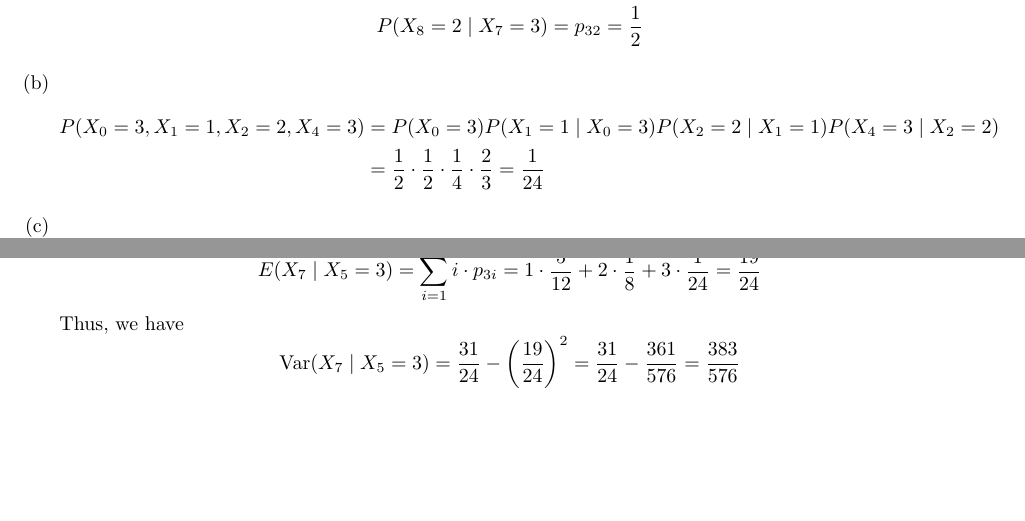
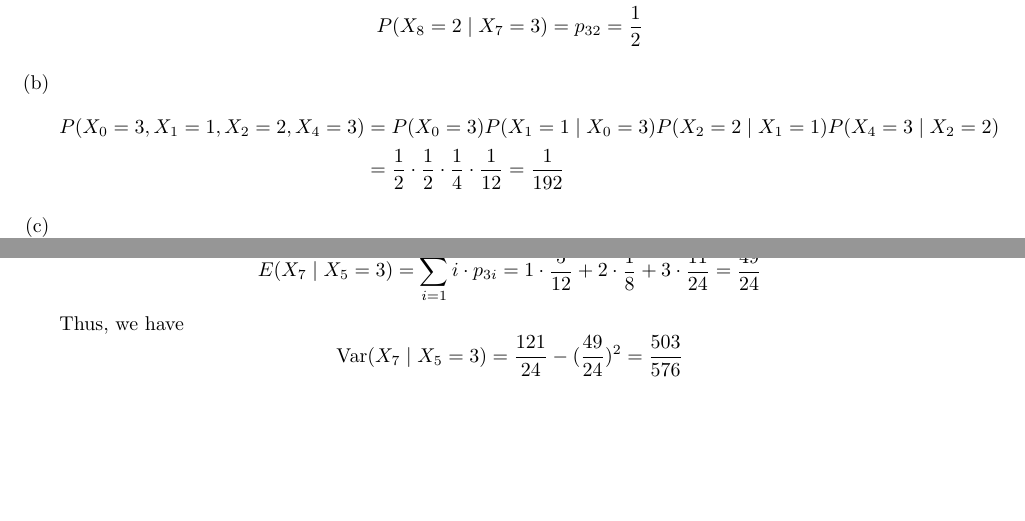
Before and after one commit to XiongWenye/SI140A_HW, a LaTeX problem sheet (SI_140A_02_Homework_13/SI_140A_02_Homework_13.tex): two parts of pages 4 and 5 of 7, joined at a grey line, cut so that both start at the same text. Compiled offline with pdfLaTeX.

Commit message:
Update HW13

```diff
--- a/SI_140A_02_Homework_13/SI_140A_02_Homework_13.tex
+++ b/SI_140A_02_Homework_13/SI_140A_02_Homework_13.tex
@@ -257,7 +257,7 @@ For the Markov chain, we have the transition matrix
     \item
     \begin{align*}
         P(X_{0}=3, X_{1}=1, X_{2}=2, X_{4}=3) &= P(X_{0}=3)P(X_{1}=1 \mid X_{0}=3)P(X_{2}=2 \mid X_{1}=1)P(X_{4}=3 \mid X_{2}=2)\\
-        &= \frac{1}{2} \cdot \frac{1}{2} \cdot \frac{1}{4} \cdot \frac{2}{3} = \frac{1}{24}
+        &= \frac{1}{2} \cdot \frac{1}{2} \cdot \frac{1}{4} \cdot \frac{1}{12} = \frac{1}{192}
     \end{align*}
     \item
     $$
@@ -290,10 +290,10 @@ For the Markov chain, we have the transition matrix
     $$
     $$
-    E(X_{7} \mid X_{5}=3) = \sum_{i=1}^{3} i \cdot p_{3i} = 1 \cdot \frac{5}{12} + 2 \cdot \frac{1}{8} + 3 \cdot \frac{1}{24} = \frac{19}{24}
+    E(X_{7} \mid X_{5}=3) = \sum_{i=1}^{3} i \cdot p_{3i} = 1 \cdot \frac{5}{12} + 2 \cdot \frac{1}{8} + 3 \cdot \frac{11}{24} = \frac{49}{24}
     $$
     Thus, we have
     $$
-    \operatorname{Var}(X_{7} \mid X_{5}=3) = \frac{31}{24} - \left(\frac{19}{24}\right)^2 = \frac{31}{24} - \frac{361}{576} = \frac{383}{576}
+    \operatorname{Var}(X_{7} \mid X_{5}=3) = \frac{121}{24} - (\frac{49}{24})^2 = \frac{503}{576}
     $$
 \end{enumerate}
 
```
Also changed, not shown: SI_140A_02_Homework_13/SI_140A_02_Homework_13.pdf, SI_140A_02_Homework_13/SI_140A_02_Homework_13.tex (2 more changed lines), 4 other files.
